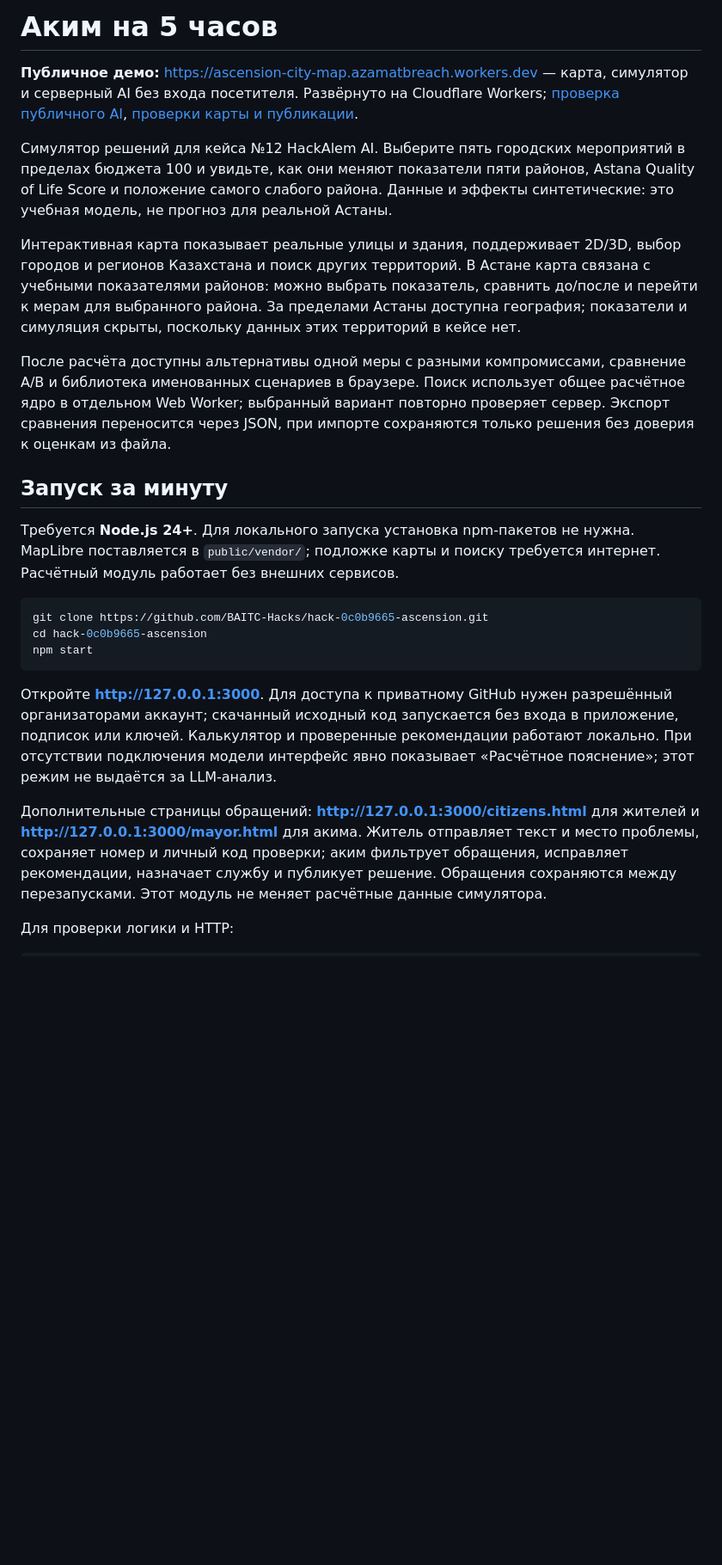
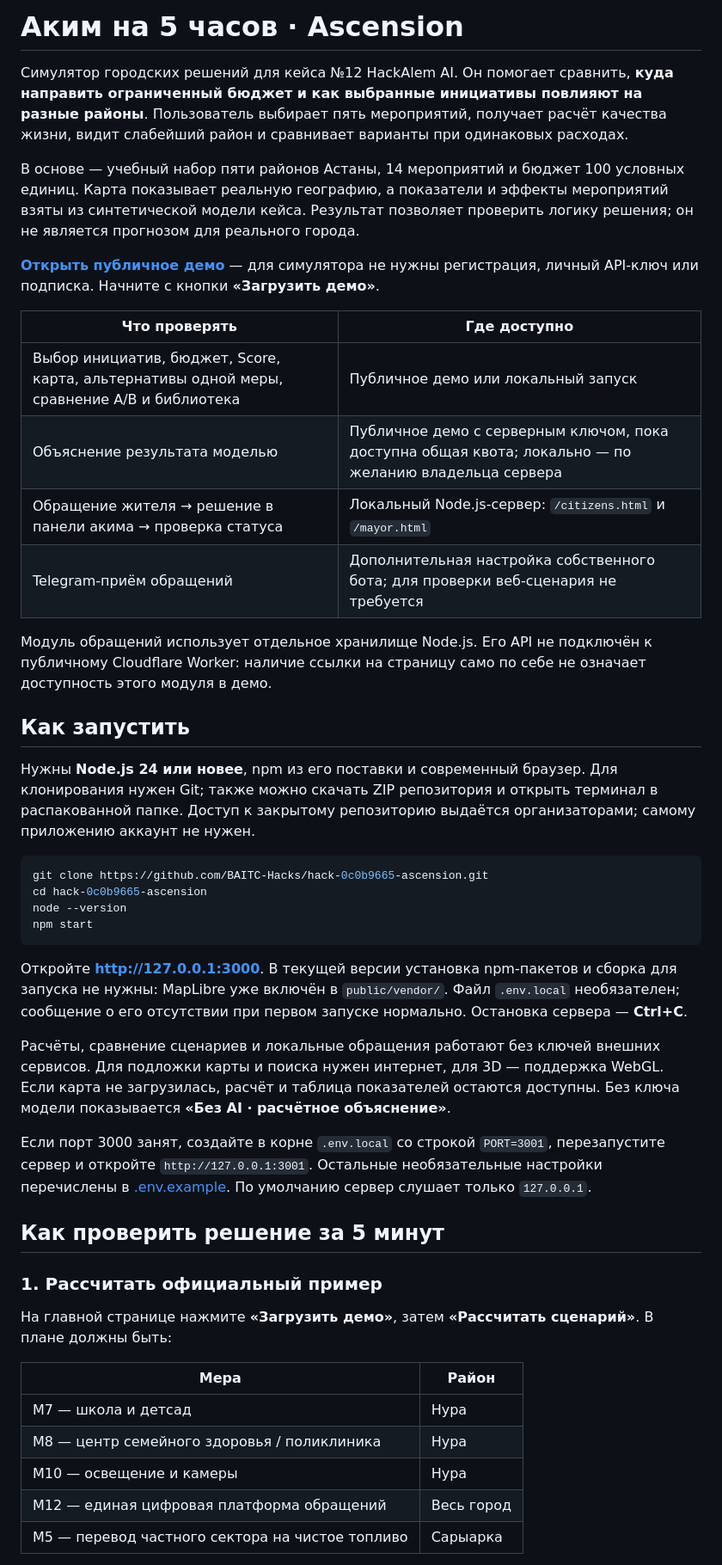
Before and after one commit to BAITC-Hacks/hack-0c0b9665-ascension, a Markdown page: README.md, the part around one of its changes. Shown at 86% size. Drawn GitHub-style; blank space fills up the shorter version.

````diff
--- a/README.md
+++ b/README.md
@@ -1,25 +1,48 @@
-# Аким на 5 часов
+# Аким на 5 часов · Ascension
 
-**Публичное демо:** https://ascension-city-map.azamatbreach.workers.dev — карта, симулятор и серверный AI без входа посетителя. Развёрнуто на Cloudflare Workers; [проверка публичного AI](docs/evidence/public-ai-smoke.json), [проверки карты и публикации](docs/map-verification.md).
+Симулятор городских решений для кейса №12 HackAlem AI. Он помогает сравнить, **куда направить ограниченный бюджет и как выбранные инициативы повлияют на разные районы**. Пользователь выбирает пять мероприятий, получает расчёт качества жизни, видит слабейший район и сравнивает варианты при одинаковых расходах.
 
-Симулятор решений для кейса №12 HackAlem AI. Выберите пять городских мероприятий в пределах бюджета 100 и увидьте, как они меняют показатели пяти районов, Astana Quality of Life Score и положение самого слабого района. Данные и эффекты синтетические: это учебная модель, не прогноз для реальной Астаны.
+В основе — учебный набор пяти районов Астаны, 14 мероприятий и бюджет 100 условных единиц. Карта показывает реальную географию, а показатели и эффекты мероприятий взяты из синтетической модели кейса. Результат позволяет проверить логику решения; он не является прогнозом для реального города.
 
-Интерактивная карта показывает реальные улицы и здания, поддерживает 2D/3D, выбор городов и регионов Казахстана и поиск других территорий. В Астане карта связана с учебными показателями районов: можно выбрать показатель, сравнить до/после и перейти к мерам для выбранного района. За пределами Астаны доступна география; показатели и симуляция скрыты, поскольку данных этих территорий в кейсе нет.
+**[Открыть публичное демо](https://ascension-city-map.azamatbreach.workers.dev)** — для симулятора не нужны регистрация, личный API-ключ или подписка. Начните с кнопки **«Загрузить демо»**.
 
-После расчёта доступны альтернативы одной меры с разными компромиссами, сравнение A/B и библиотека именованных сценариев в браузере. Поиск использует общее расчётное ядро в отдельном Web Worker; выбранный вариант повторно проверяет сервер. Экспорт сравнения переносится через JSON, при импорте сохраняются только решения без доверия к оценкам из файла.
+| Что проверять | Где доступно |
+| --- | --- |
+| Выбор инициатив, бюджет, Score, карта, альтернативы одной меры, сравнение A/B и библиотека | Публичное демо или локальный запуск |
+| Объяснение результата моделью | Публичное демо с серверным ключом, пока доступна общая квота; локально — по желанию владельца сервера |
+| Обращение жителя → решение в панели акима → проверка статуса | Локальный Node.js-сервер: `/citizens.html` и `/mayor.html` |
+| Telegram-приём обращений | Дополнительная настройка собственного бота; для проверки веб-сценария не требуется |
 
-## Запуск за минуту
+Модуль обращений использует отдельное хранилище Node.js. Его API не подключён к публичному Cloudflare Worker: наличие ссылки на страницу само по себе не означает доступность этого модуля в демо.
 
-Требуется **Node.js 24+**. Для локального запуска установка npm-пакетов не нужна. MapLibre поставляется в `public/vendor/`; подложке карты и поиску требуется интернет. Расчётный модуль работает без внешних сервисов.
+## Как запустить
+
+Нужны **Node.js 24 или новее**, npm из его поставки и современный браузер. Для клонирования нужен Git; также можно скачать ZIP репозитория и открыть терминал в распакованной папке. Доступ к закрытому репозиторию выдаётся организаторами; самому приложению аккаунт не нужен.
 
 ```sh
 git clone https://github.com/BAITC-Hacks/hack-0c0b9665-ascension.git
 cd hack-0c0b9665-ascension
+node --version
 npm start
 ```
 
-Откройте **http://127.0.0.1:3000**. Для доступа к приватному GitHub нужен разрешённый организаторами аккаунт; скачанный исходный код запускается без входа в приложение, подписок или ключей. Калькулятор и проверенные рекомендации работают локально. При отсутствии подключения модели интерфейс явно показывает «Расчётное пояснение»; этот режим не выдаётся за LLM-анализ.
+Откройте **[http://127.0.0.1:3000](http://127.0.0.1:3000)**. В текущей версии установка npm-пакетов и сборка для запуска не нужны: MapLibre уже включён в `public/vendor/`. Файл `.env.local` необязателен; сообщение о его отсутствии при первом запуске нормально. Остановка сервера — **Ctrl+C**.
 
-Дополнительные страницы обращений: **http://127.0.0.1:3000/citizens.html** для жителей и **http://127.0.0.1:3000/mayor.html** для акима. Житель отправляет текст и место проблемы, сохраняет номер и личный код проверки; аким фильтрует обращения, исправляет рекомендации, назначает службу и публикует решение. Обращения сохраняются между перезапусками. Этот модуль не меняет расчётные данные симулятора.
+Расчёты, сравнение сценариев и локальные обращения работают без ключей внешних сервисов. Для подложки карты и поиска нужен интернет, для 3D — поддержка WebGL. Если карта не загрузилась, расчёт и таблица показателей остаются доступны. Без ключа модели показывается **«Без AI · расчётное объяснение»**.
 
-Для проверки логики и HTTP:
+Если порт 3000 занят, создайте в корне `.env.local` со строкой `PORT=3001`, перезапустите сервер и откройте `http://127.0.0.1:3001`. Остальные необязательные настройки перечислены в [.env.example](.env.example). По умолчанию сервер слушает только `127.0.0.1`.
+
+## Как проверить решение за 5 минут
+
+### 1. Рассчитать официальный пример
+
+На главной странице нажмите **«Загрузить демо»**, затем **«Рассчитать сценарий»**. В плане должны быть:
+
+| Мера | Район |
+| --- | --- |
+| M7 — школа и детсад | Нура |
+| M8 — центр семейного здоровья / поликлиника | Нура |
+| M10 — освещение и камеры | Нура |
+| M12 — единая цифровая платформа обращений | Весь город |
+| M5 — перевод частного сектора на чистое топливо | Сарыарка |
+
````
Also changed, not shown: other parts of README.md (+106 -82 lines).
